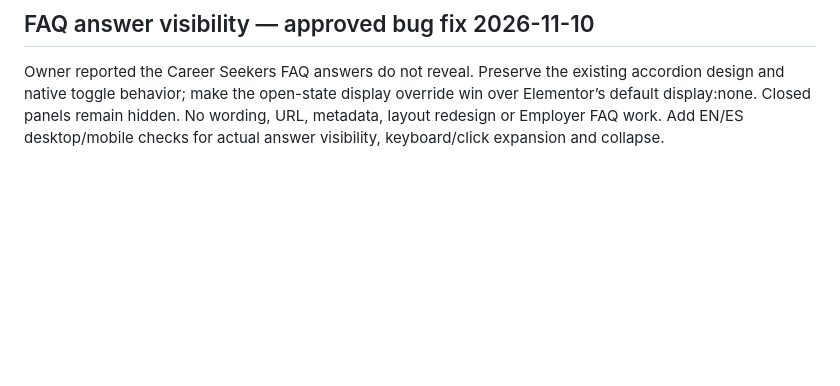
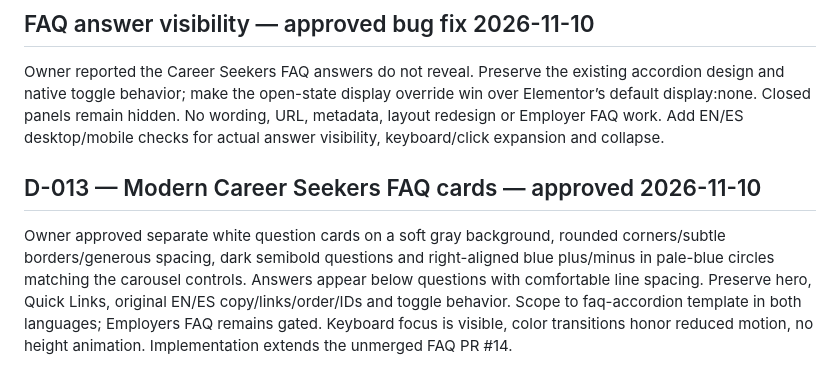
Before and after one commit to wallysabria/yourcnastory, a Markdown page: docs/logs/design-changes-log.md, the part around the change. GitHub-like rendering; blank space fills up the shorter version.

Commit message:
Style Career Seekers FAQs as clean responsive cards

```diff
--- a/docs/logs/design-changes-log.md
+++ b/docs/logs/design-changes-log.md
@@ -107,3 +107,8 @@ Owner expanded D-011 to other pages/sections including Career Seekers and Quick
 ## FAQ answer visibility — approved bug fix 2026-11-10
 
 Owner reported the Career Seekers FAQ answers do not reveal. Preserve the existing accordion design and native toggle behavior; make the open-state display override win over Elementor’s default display:none. Closed panels remain hidden. No wording, URL, metadata, layout redesign or Employer FAQ work. Add EN/ES desktop/mobile checks for actual answer visibility, keyboard/click expansion and collapse.
+
+
+## D-013 — Modern Career Seekers FAQ cards — approved 2026-11-10
+
+Owner approved separate white question cards on a soft gray background, rounded corners/subtle borders/generous spacing, dark semibold questions and right-aligned blue plus/minus in pale-blue circles matching the carousel controls. Answers appear below questions with comfortable line spacing. Preserve hero, Quick Links, original EN/ES copy/links/order/IDs and toggle behavior. Scope to faq-accordion template in both languages; Employers FAQ remains gated. Keyboard focus is visible, color transitions honor reduced motion, no height animation. Implementation extends the unmerged FAQ PR #14.
```
Also changed, not shown: docs/reports/faq-answer-visibility.md (+9 -7 lines), docs/reports/faq-cards/en-1440.png (added), docs/reports/faq-cards/en-390.png (added), docs/reports/faq-cards/es-1440.png (added), docs/reports/faq-cards/es-390.png (added), 3 other files.
